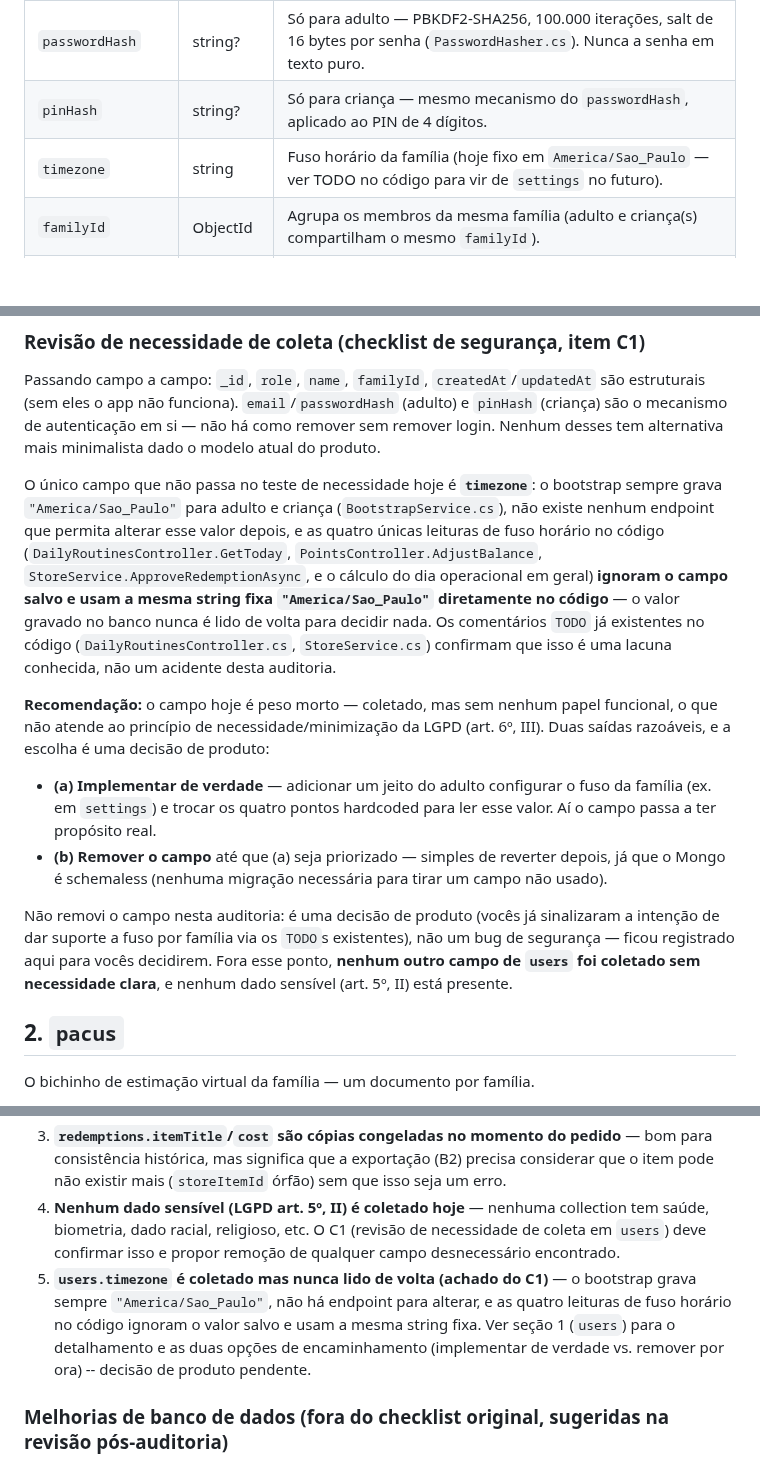
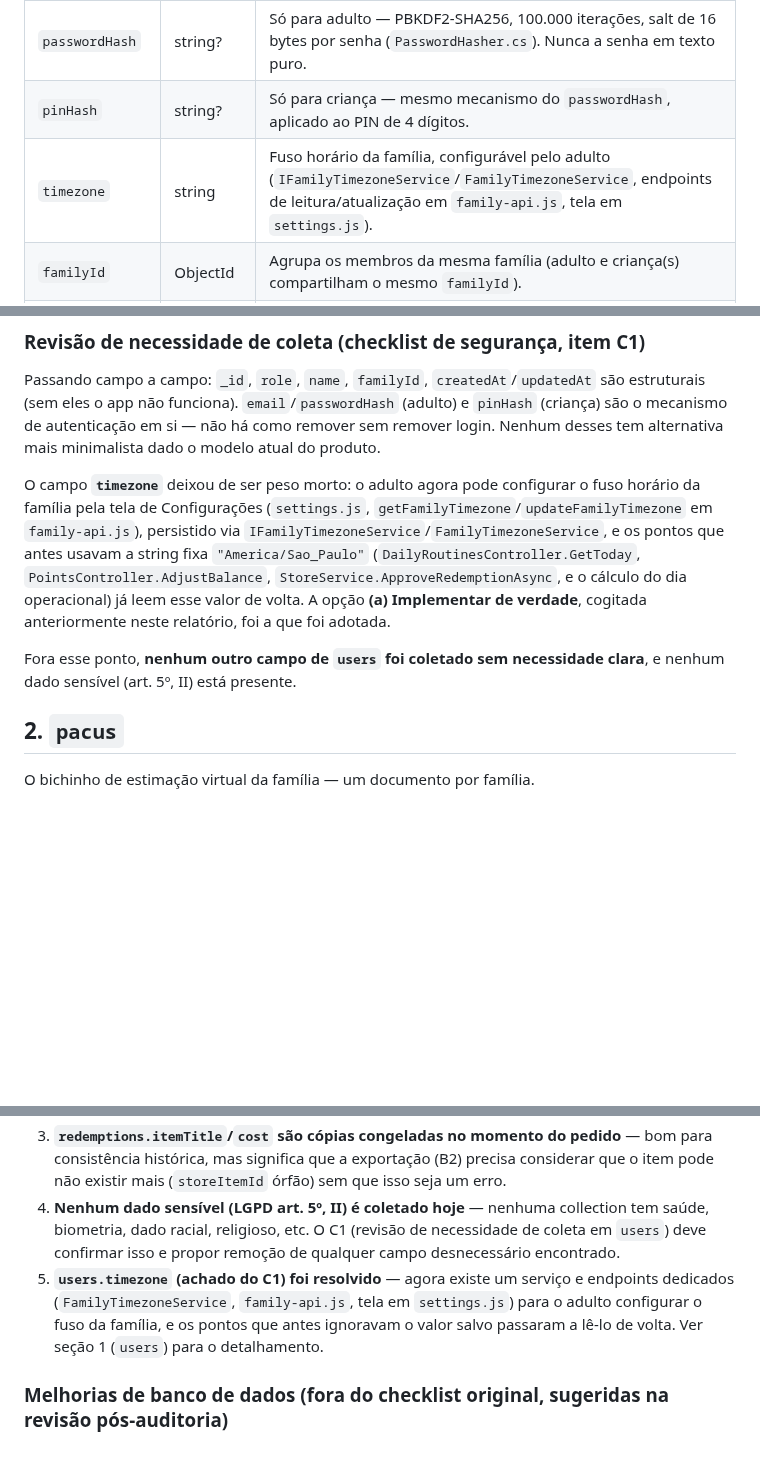
Before and after one commit to taukkunen1/pacus-, a Markdown page: docs/DATA_MAP.md, 3 parts joined by grey strips. Rendered like a GitHub page; blank space fills up the shorter version.

```diff
--- a/docs/DATA_MAP.md
+++ b/docs/DATA_MAP.md
@@ -39,7 +39,7 @@ Conta de cada membro da família — um documento por adulto e por criança.
 | `email` | string? | Só para adulto — usado no login. |
 | `passwordHash` | string? | Só para adulto — PBKDF2-SHA256, 100.000 iterações, salt de 16 bytes por senha (`PasswordHasher.cs`). Nunca a senha em texto puro. |
 | `pinHash` | string? | Só para criança — mesmo mecanismo do `passwordHash`, aplicado ao PIN de 4 dígitos. |
-| `timezone` | string | Fuso horário da família (hoje fixo em `America/Sao_Paulo` — ver TODO no código para vir de `settings` no futuro). |
+| `timezone` | string | Fuso horário da família, configurável pelo adulto (`IFamilyTimezoneService`/`FamilyTimezoneService`, endpoints de leitura/atualização em `family-api.js`, tela em `settings.js`). |
 | `familyId` | ObjectId | Agrupa os membros da mesma família (adulto e criança(s) compartilham o mesmo `familyId`). |
 | `createdAt` / `updatedAt` | DateTime | Timestamps de auditoria básica. |
 
@@ -56,13 +56,9 @@ Conta de cada membro da família — um documento por adulto e por criança.
 
 Passando campo a campo: `_id`, `role`, `name`, `familyId`, `createdAt`/`updatedAt` são estruturais (sem eles o app não funciona). `email`/`passwordHash` (adulto) e `pinHash` (criança) são o mecanismo de autenticação em si — não há como remover sem remover login. Nenhum desses tem alternativa mais minimalista dado o modelo atual do produto.
 
-O único campo que não passa no teste de necessidade hoje é **`timezone`**: o bootstrap sempre grava `"America/Sao_Paulo"` para adulto e criança (`BootstrapService.cs`), não existe nenhum endpoint que permita alterar esse valor depois, e as quatro únicas leituras de fuso horário no código (`DailyRoutinesController.GetToday`, `PointsController.AdjustBalance`, `StoreService.ApproveRedemptionAsync`, e o cálculo do dia operacional em geral) **ignoram o campo salvo e usam a mesma string fixa `"America/Sao_Paulo"` diretamente no código** — o valor gravado no banco nunca é lido de volta para decidir nada. Os comentários `TODO` já existentes no código (`DailyRoutinesController.cs`, `StoreService.cs`) confirmam que isso é uma lacuna conhecida, não um acidente desta auditoria.
+O campo **`timezone`** deixou de ser peso morto: o adulto agora pode configurar o fuso horário da família pela tela de Configurações (`settings.js`, `getFamilyTimezone`/`updateFamilyTimezone` em `family-api.js`), persistido via `IFamilyTimezoneService`/`FamilyTimezoneService`, e os pontos que antes usavam a string fixa `"America/Sao_Paulo"` (`DailyRoutinesController.GetToday`, `PointsController.AdjustBalance`, `StoreService.ApproveRedemptionAsync`, e o cálculo do dia operacional) já leem esse valor de volta. A opção **(a) Implementar de verdade**, cogitada anteriormente neste relatório, foi a que foi adotada.
 
-**Recomendação:** o campo hoje é peso morto — coletado, mas sem nenhum papel funcional, o que não atende ao princípio de necessidade/minimização da LGPD (art. 6º, III). Duas saídas razoáveis, e a escolha é uma decisão de produto:
-- **(a) Implementar de verdade** — adicionar um jeito do adulto configurar o fuso da família (ex. em `settings`) e trocar os quatro pontos hardcoded para ler esse valor. Aí o campo passa a ter propósito real.
-- **(b) Remover o campo** até que (a) seja priorizado — simples de reverter depois, já que o Mongo é schemaless (nenhuma migração necessária para tirar um campo não usado).
-
-Não removi o campo nesta auditoria: é uma decisão de produto (vocês já sinalizaram a intenção de dar suporte a fuso por família via os `TODO`s existentes), não um bug de segurança — ficou registrado aqui para vocês decidirem. Fora esse ponto, **nenhum outro campo de `users` foi coletado sem necessidade clara**, e nenhum dado sensível (art. 5º, II) está presente.
+Fora esse ponto, **nenhum outro campo de `users` foi coletado sem necessidade clara**, e nenhum dado sensível (art. 5º, II) está presente.
 
 ## 2. `pacus`
 
@@ -365,7 +361,7 @@ Esta tabela é o ponto de partida direto para o **B3** (endpoint de exclusão de
 2. **`pacus_growth` e `task_events` não têm endpoint de leitura na UI normal do app** — são logs internos. O endpoint de exportação (`GET /api/v1/export`, item B2) já inclui os dois, então o adulto consegue ver esses dados via exportação mesmo sem uma tela dedicada no app.
 3. **`redemptions.itemTitle`/`cost` são cópias congeladas no momento do pedido** — bom para consistência histórica, mas significa que a exportação (B2) precisa considerar que o item pode não existir mais (`storeItemId` órfão) sem que isso seja um erro.
 4. **Nenhum dado sensível (LGPD art. 5º, II) é coletado hoje** — nenhuma collection tem saúde, biometria, dado racial, religioso, etc. O C1 (revisão de necessidade de coleta em `users`) deve confirmar isso e propor remoção de qualquer campo desnecessário encontrado.
-5. **`users.timezone` é coletado mas nunca lido de volta (achado do C1)** — o bootstrap grava sempre `"America/Sao_Paulo"`, não há endpoint para alterar, e as quatro leituras de fuso horário no código ignoram o valor salvo e usam a mesma string fixa. Ver seção 1 (`users`) para o detalhamento e as duas opções de encaminhamento (implementar de verdade vs. remover por ora) -- decisão de produto pendente.
+5. **`users.timezone` (achado do C1) foi resolvido** — agora existe um serviço e endpoints dedicados (`FamilyTimezoneService`, `family-api.js`, tela em `settings.js`) para o adulto configurar o fuso da família, e os pontos que antes ignoravam o valor salvo passaram a lê-lo de volta. Ver seção 1 (`users`) para o detalhamento.
 
 ### Melhorias de banco de dados (fora do checklist original, sugeridas na revisão pós-auditoria)
 
```
